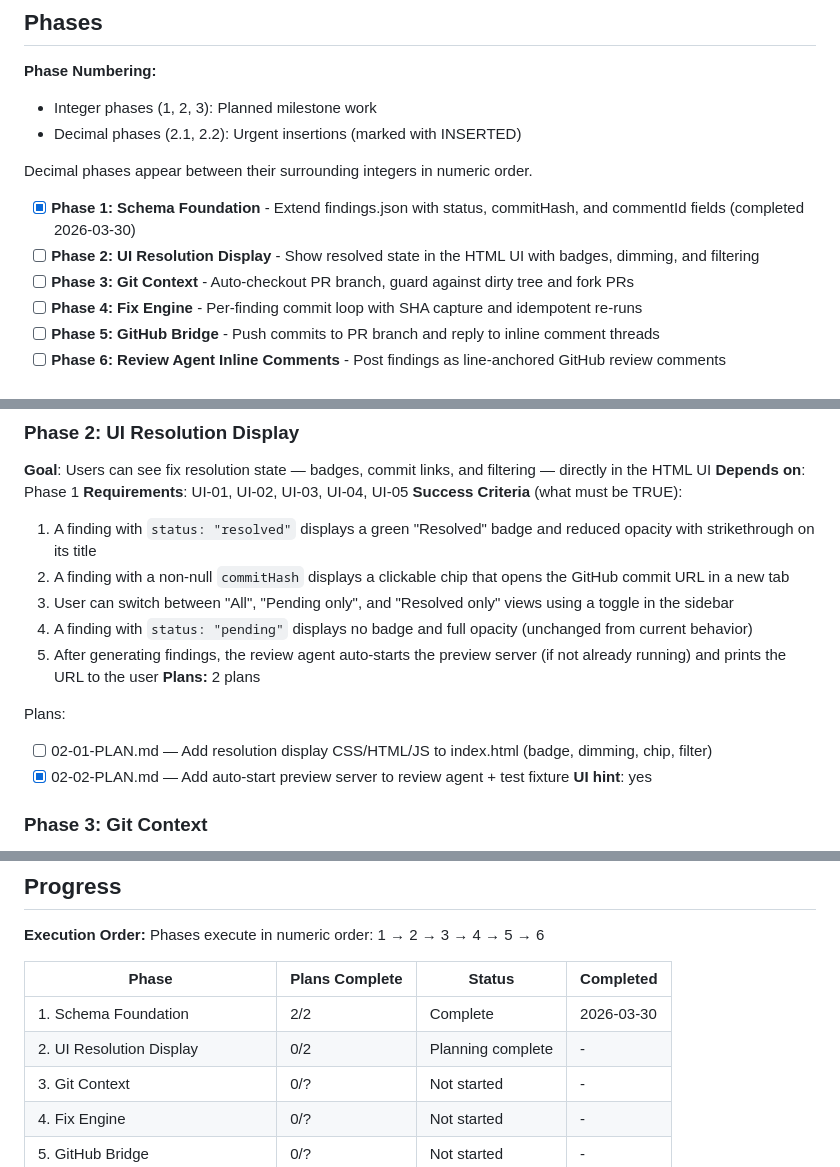
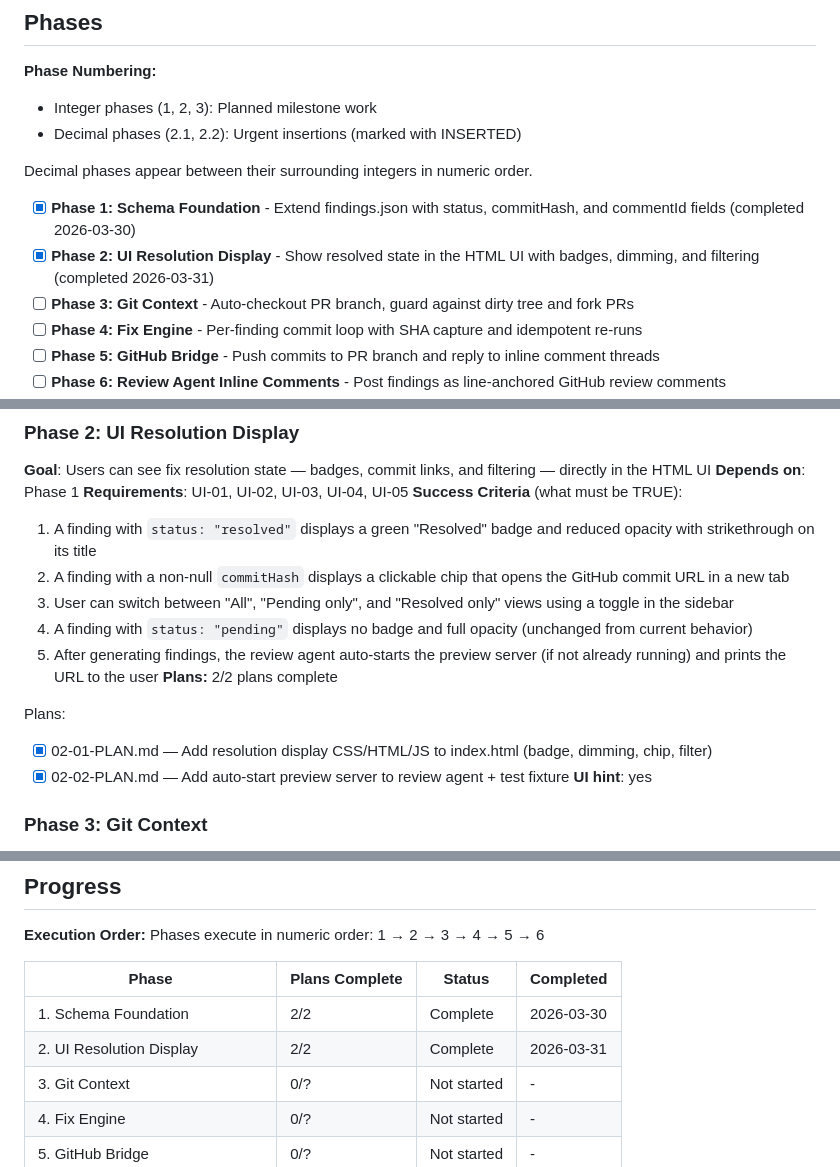
Before and after one commit to ManuelAl3/pr-review-agent, a Markdown page: .planning/ROADMAP.md, 3 parts joined by grey strips. Drawn GitHub-style.

```diff
--- a/.planning/ROADMAP.md
+++ b/.planning/ROADMAP.md
@@ -13,7 +13,7 @@ This milestone extends the existing working PR review tool with a complete fix-a
 Decimal phases appear between their surrounding integers in numeric order.
 
 - [x] **Phase 1: Schema Foundation** - Extend findings.json with status, commitHash, and commentId fields (completed 2026-03-30)
-- [ ] **Phase 2: UI Resolution Display** - Show resolved state in the HTML UI with badges, dimming, and filtering
+- [x] **Phase 2: UI Resolution Display** - Show resolved state in the HTML UI with badges, dimming, and filtering (completed 2026-03-31)
 - [ ] **Phase 3: Git Context** - Auto-checkout PR branch, guard against dirty tree and fork PRs
 - [ ] **Phase 4: Fix Engine** - Per-finding commit loop with SHA capture and idempotent re-runs
 - [ ] **Phase 5: GitHub Bridge** - Push commits to PR branch and reply to inline comment threads
@@ -45,10 +45,10 @@ Plans:
   3. User can switch between "All", "Pending only", and "Resolved only" views using a toggle in the sidebar
   4. A finding with `status: "pending"` displays no badge and full opacity (unchanged from current behavior)
   5. After generating findings, the review agent auto-starts the preview server (if not already running) and prints the URL to the user
-**Plans:** 2 plans
+**Plans:** 2/2 plans complete
 
 Plans:
-- [ ] 02-01-PLAN.md — Add resolution display CSS/HTML/JS to index.html (badge, dimming, chip, filter)
+- [x] 02-01-PLAN.md — Add resolution display CSS/HTML/JS to index.html (badge, dimming, chip, filter)
 - [x] 02-02-PLAN.md — Add auto-start preview server to review agent + test fixture
 **UI hint**: yes
 
@@ -104,7 +104,7 @@ Phases execute in numeric order: 1 → 2 → 3 → 4 → 5 → 6
 | Phase | Plans Complete | Status | Completed |
 |-------|----------------|--------|-----------|
 | 1. Schema Foundation | 2/2 | Complete   | 2026-03-30 |
-| 2. UI Resolution Display | 0/2 | Planning complete | - |
+| 2. UI Resolution Display | 2/2 | Complete   | 2026-03-31 |
 | 3. Git Context | 0/? | Not started | - |
 | 4. Fix Engine | 0/? | Not started | - |
 | 5. GitHub Bridge | 0/? | Not started | - |
```
Also changed, not shown: .planning/STATE.md (+8 -4 lines), 1 other file.
